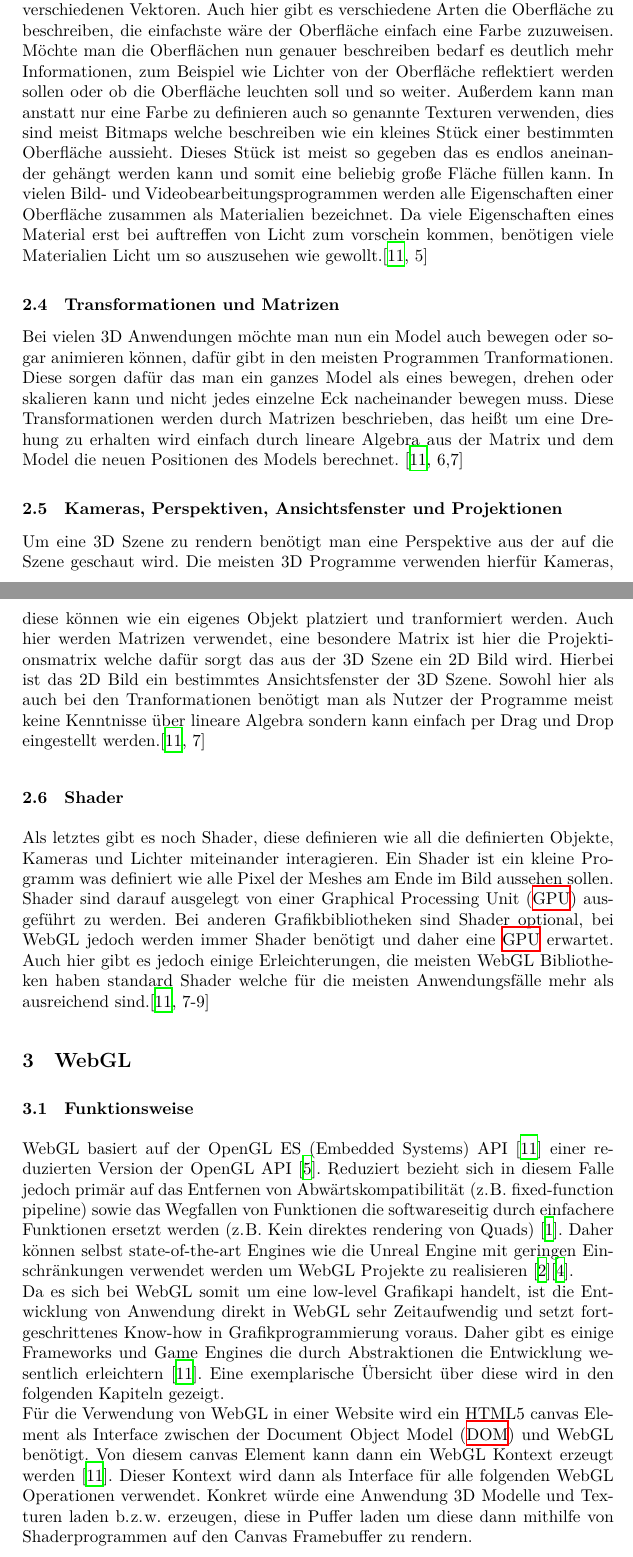
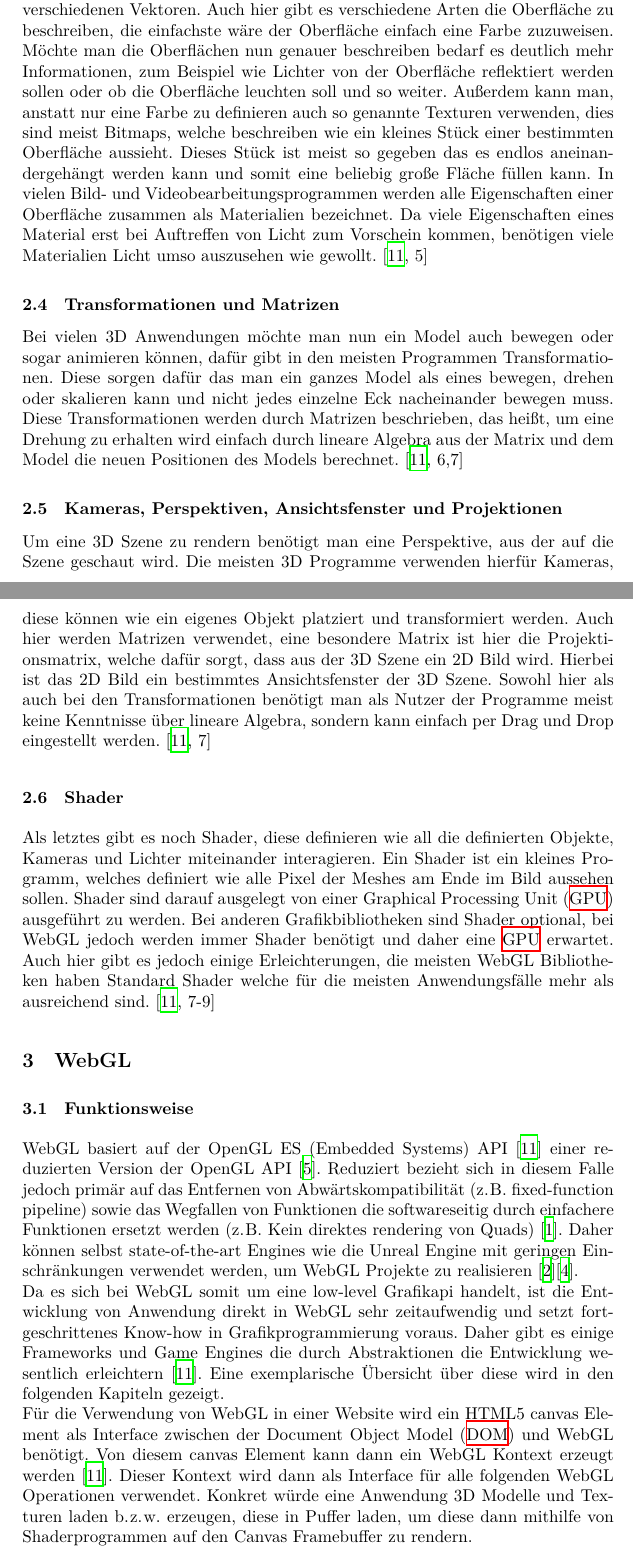
Before and after one commit to MorMundHS-MA/MSI_WebGL, a LaTeX paper (paper/tex/seminararbeit.tex, which reads paper/tex/sections/basics.tex, paper/tex/sections/webgl.tex): two parts of pages 2 and 3 of 7, joined at a grey line, cut so that both start at the same text. Compiled offline with XeLaTeX.

Commit message:
fix spelling errors

```diff
--- a/paper/tex/sections/basics.tex
+++ b/paper/tex/sections/basics.tex
@@ -26,28 +26,28 @@ Ein 3D Mesh wird oft auch als Model bezeichnet. \cite[4]{parisi2012webgl}
 Um nun die Oberfläche eines Meshes zu beschreiben, bedarf es mehr als nur den verschiedenen Vektoren.
 Auch hier gibt es verschiedene Arten die Oberfläche zu beschreiben, die einfachste wäre der Oberfläche einfach eine Farbe zuzuweisen.
 Möchte man die Oberflächen nun genauer beschreiben bedarf es deutlich mehr Informationen, zum Beispiel wie Lichter von der Oberfläche reflektiert werden sollen oder ob die Oberfläche leuchten soll und so weiter.
-Außerdem kann man anstatt nur eine Farbe zu definieren auch so genannte Texturen verwenden, dies sind meist Bitmaps welche beschreiben wie ein kleines Stück einer bestimmten Oberfläche aussieht.
-Dieses Stück ist meist so gegeben das es endlos aneinander gehängt werden kann und somit eine beliebig große Fläche füllen kann.
+Außerdem kann man, anstatt nur eine Farbe zu definieren auch so genannte Texturen verwenden, dies sind meist Bitmaps, welche beschreiben wie ein kleines Stück einer bestimmten Oberfläche aussieht.
+Dieses Stück ist meist so gegeben das es endlos aneinandergehängt werden kann und somit eine beliebig große Fläche füllen kann.
 In vielen Bild- und Videobearbeitungsprogrammen werden alle Eigenschaften einer Oberfläche zusammen als Materialien bezeichnet.
-Da viele Eigenschaften eines Material erst bei auftreffen von Licht zum vorschein kommen, benötigen viele Materialien Licht um so auszusehen wie gewollt.\cite[5]{parisi2012webgl}
+Da viele Eigenschaften eines Material erst bei Auftreffen von Licht zum Vorschein kommen, benötigen viele Materialien Licht umso auszusehen wie gewollt. \cite[5]{parisi2012webgl}
 %evtl Beispieltextur einfügen und darauf eingehen
 
 \subsection{Transformationen und Matrizen}
-Bei vielen 3D Anwendungen möchte man nun ein Model auch bewegen oder sogar animieren können, dafür gibt in den meisten Programmen Tranformationen.
+Bei vielen 3D Anwendungen möchte man nun ein Model auch bewegen oder sogar animieren können, dafür gibt in den meisten Programmen Transformationen.
 Diese sorgen dafür das man ein ganzes Model als eines bewegen, drehen oder skalieren kann und nicht jedes einzelne Eck nacheinander bewegen muss.
-Diese Transformationen werden durch Matrizen beschrieben, das heißt um eine Drehung zu erhalten wird einfach durch lineare Algebra aus der Matrix und dem Model die neuen Positionen des Models berechnet. \cite[6,7]{parisi2012webgl}
+Diese Transformationen werden durch Matrizen beschrieben, das heißt, um eine Drehung zu erhalten wird einfach durch lineare Algebra aus der Matrix und dem Model die neuen Positionen des Models berechnet. \cite[6,7]{parisi2012webgl}
 
 \subsection{Kameras, Perspektiven, Ansichtsfenster und Projektionen}
-Um eine 3D Szene zu rendern benötigt man eine Perspektive aus der auf die Szene geschaut wird.
-Die meisten 3D Programme verwenden hierfür Kameras, diese können wie ein eigenes Objekt platziert und tranformiert werden.
-Auch hier werden Matrizen verwendet, eine besondere Matrix ist hier die Projektionsmatrix welche dafür sorgt das aus der 3D Szene ein 2D Bild wird.
+Um eine 3D Szene zu rendern benötigt man eine Perspektive, aus der auf die Szene geschaut wird.
+Die meisten 3D Programme verwenden hierfür Kameras, diese können wie ein eigenes Objekt platziert und transformiert werden.
+Auch hier werden Matrizen verwendet, eine besondere Matrix ist hier die Projektionsmatrix, welche dafür sorgt, dass aus der 3D Szene ein 2D Bild wird.
 Hierbei ist das 2D Bild ein bestimmtes Ansichtsfenster der 3D Szene.
-Sowohl hier als auch bei den Tranformationen benötigt man als Nutzer der Programme meist keine Kenntnisse über lineare Algebra sondern kann einfach per Drag und Drop eingestellt werden.\cite[7]{parisi2012webgl}
+Sowohl hier als auch bei den Transformationen benötigt man als Nutzer der Programme meist keine Kenntnisse über lineare Algebra, sondern kann einfach per Drag und Drop eingestellt werden. \cite[7]{parisi2012webgl}
 % evtl beispiel für kamera szene etc.
 
 \subsection{Shader}
 Als letztes gibt es noch Shader, diese definieren wie all die definierten Objekte, Kameras und Lichter miteinander interagieren.
-Ein Shader ist ein kleine Programm was definiert wie alle Pixel der Meshes am Ende im Bild aussehen sollen.
+Ein Shader ist ein kleines Programm, welches definiert wie alle Pixel der Meshes am Ende im Bild aussehen sollen.
 Shader sind darauf ausgelegt von einer \ac{GPU} ausgeführt zu werden.
 Bei anderen Grafikbibliotheken sind Shader optional, bei WebGL jedoch werden immer Shader benötigt und daher eine \ac{GPU} erwartet.
-Auch hier gibt es jedoch einige Erleichterungen, die meisten WebGL Bibliotheken haben standard Shader welche für die meisten Anwendungsfälle mehr als ausreichend sind.\cite[7-9]{parisi2012webgl}
+Auch hier gibt es jedoch einige Erleichterungen, die meisten WebGL Bibliotheken haben Standard Shader welche für die meisten Anwendungsfälle mehr als ausreichend sind. \cite[7-9]{parisi2012webgl}
--- a/paper/tex/sections/webgl.tex
+++ b/paper/tex/sections/webgl.tex
@@ -1,8 +1,8 @@
 \section{WebGL}
 \subsection{Funktionsweise}
-WebGL basiert auf der OpenGL ES (Embedded Systems) API \cite{parisi2012webgl} einer reduzierten Version der OpenGL API \cite{KhronosGLES}. Reduziert bezieht sich in diesem Falle jedoch primär auf das Entfernen von Abwärtskompatibilität (\zb fixed-function pipeline) sowie das Wegfallen von Funktionen die softwareseitig durch einfachere Funktionen ersetzt werden (\zb Kein direktes rendering von Quads) \cite{DiffGLES}. Daher können selbst state-of-the-art Engines wie die Unreal Engine mit geringen Einschränkungen verwendet werden um WebGL Projekte zu realisieren \cite{UnrealHTML5}\cite{UnrealLimits}. \\
-Da es sich bei WebGL somit um eine low-level Grafikapi handelt, ist die Entwicklung von Anwendung direkt in WebGL sehr Zeitaufwendig und setzt fortgeschrittenes Know-how in Grafikprogrammierung voraus. Daher gibt es einige Frameworks und Game Engines die durch Abstraktionen die Entwicklung wesentlich erleichtern \cite{parisi2012webgl}. Eine exemplarische Übersicht über diese wird in den folgenden Kapiteln gezeigt. \\
-Für die Verwendung von WebGL in einer Website wird ein HTML5 canvas Element als Interface zwischen der \ac{DOM} und WebGL benötigt. Von diesem canvas Element kann dann ein WebGL Kontext erzeugt werden \cite{parisi2012webgl}. Dieser Kontext wird dann als Interface für alle folgenden WebGL Operationen verwendet. Konkret würde eine Anwendung 3D Modelle und Texturen laden \bzw erzeugen, diese in Puffer laden um diese dann mithilfe von Shaderprogrammen auf den Canvas Framebuffer zu rendern.
+WebGL basiert auf der OpenGL ES (Embedded Systems) API \cite{parisi2012webgl} einer reduzierten Version der OpenGL API \cite{KhronosGLES}. Reduziert bezieht sich in diesem Falle jedoch primär auf das Entfernen von Abwärtskompatibilität (\zb fixed-function pipeline) sowie das Wegfallen von Funktionen die softwareseitig durch einfachere Funktionen ersetzt werden (\zb Kein direktes rendering von Quads) \cite{DiffGLES}. Daher können selbst state-of-the-art Engines wie die Unreal Engine mit geringen Einschränkungen verwendet werden, um WebGL Projekte zu realisieren \cite{UnrealHTML5}\cite{UnrealLimits}. \\
+Da es sich bei WebGL somit um eine low-level Grafikapi handelt, ist die Entwicklung von Anwendung direkt in WebGL sehr zeitaufwendig und setzt fortgeschrittenes Know-how in Grafikprogrammierung voraus. Daher gibt es einige Frameworks und Game Engines die durch Abstraktionen die Entwicklung wesentlich erleichtern \cite{parisi2012webgl}. Eine exemplarische Übersicht über diese wird in den folgenden Kapiteln gezeigt. \\
+Für die Verwendung von WebGL in einer Website wird ein HTML5 canvas Element als Interface zwischen der \ac{DOM} und WebGL benötigt. Von diesem canvas Element kann dann ein WebGL Kontext erzeugt werden \cite{parisi2012webgl}. Dieser Kontext wird dann als Interface für alle folgenden WebGL Operationen verwendet. Konkret würde eine Anwendung 3D Modelle und Texturen laden \bzw erzeugen, diese in Puffer laden, um diese dann mithilfe von Shaderprogrammen auf den Canvas Framebuffer zu rendern.
 \subsection{Vorteile und Nachteile}
 Um die Vor- und Nachteile von WebGL zu erläutern, werden wir WebGL mit den Webtechnologien Canvas2D, CSS 3D transform und SVG vergleichen. Durch die grundlegende, im vorrangehenden Kapitel beschriebene Ähnlichkeit von WebGL und nativen Grafikapis, wie OpenGL und DirectX, werden diese nicht weiter verglichen.
 
```
Also changed, not shown: paper/tex/sections/usecases.tex (+3 -3 lines), paper/tex/sections/basics.tex (4 more changed lines), paper/tex/sections/webgl.tex (6 more changed lines).
